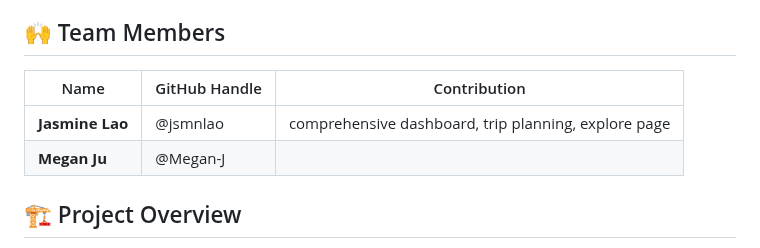
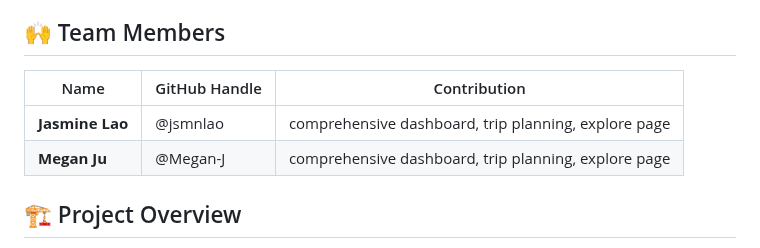
Before and after one commit to jsmnlao/Travel-Buddy, a Markdown page: README.md, the part around the change. GitHub-like rendering.

Commit message:
adding contribution to readme

```diff
--- a/README.md
+++ b/README.md
@@ -4,10 +4,10 @@ Travel Buddy aims to ease the stress of planning a trip. Everyone loves to trave
 
 ## 🙌 Team Members
 
-| Name            | GitHub Handle | Contribution |
-| --------------- | ------------- | ------------ |
-| **Jasmine Lao** | @jsmnlao      | comprehensive dashboard, trip planning, explore page             |
-| **Megan Ju**    | @Megan-J      |              |
+| Name            | GitHub Handle | Contribution                                         |
+| --------------- | ------------- | ---------------------------------------------------- |
+| **Jasmine Lao** | @jsmnlao      | comprehensive dashboard, trip planning, explore page |
+| **Megan Ju**    | @Megan-J      | comprehensive dashboard, trip planning, explore page |
 
 ## 🏗️ Project Overview
 
```
